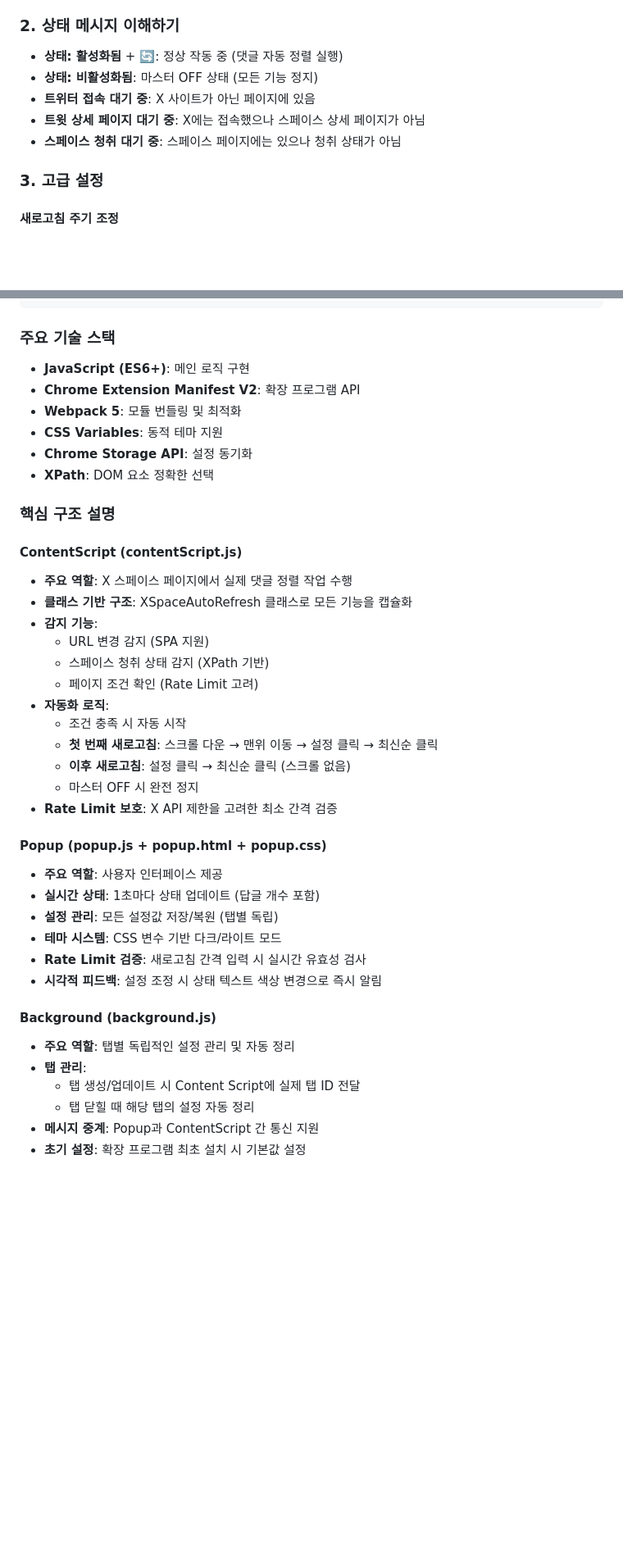
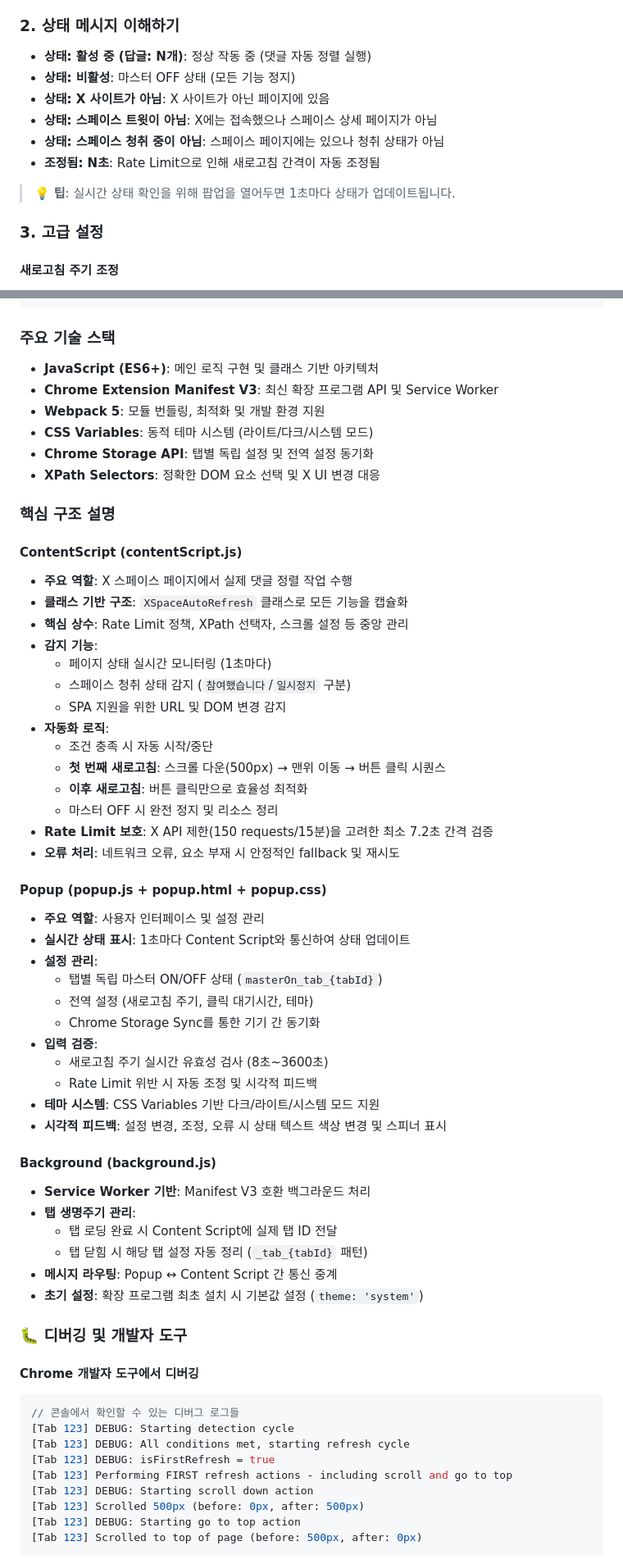
Before and after one commit to MinePacu/Auto-Refresh-Comment-In-X-Space, a Markdown page: README.md, 2 parts joined by grey strips. Shown: that part at 82% size. GitHub-like rendering; blank space fills up the shorter version.

Commit message:
Readme.md 문서 개편
- Readme.md 문서 개편

````diff
--- a/README.md
+++ b/README.md
@@ -64,11 +64,14 @@ X (구 트위터) 스페이스 댓글을 자동으로 최신순으로 정렬해
 5. **자동 정렬 시작**: 모든 조건이 충족되면 댓글이 자동으로 최신순 정렬됩니다
 
 ### 2. 상태 메시지 이해하기
-- **상태: 활성화됨** + 🔄: 정상 작동 중 (댓글 자동 정렬 실행)
-- **상태: 비활성화됨**: 마스터 OFF 상태 (모든 기능 정지)
-- **트위터 접속 대기 중**: X 사이트가 아닌 페이지에 있음
-- **트윗 상세 페이지 대기 중**: X에는 접속했으나 스페이스 상세 페이지가 아님
-- **스페이스 청취 대기 중**: 스페이스 페이지에는 있으나 청취 상태가 아님
+- **상태: 활성 중 (답글: N개)**: 정상 작동 중 (댓글 자동 정렬 실행)
+- **상태: 비활성**: 마스터 OFF 상태 (모든 기능 정지)
+- **상태: X 사이트가 아님**: X 사이트가 아닌 페이지에 있음
+- **상태: 스페이스 트윗이 아님**: X에는 접속했으나 스페이스 상세 페이지가 아님
+- **상태: 스페이스 청취 중이 아님**: 스페이스 페이지에는 있으나 청취 상태가 아님
+- **조정됨: N초**: Rate Limit으로 인해 새로고침 간격이 자동 조정됨
+
+> 💡 **팁**: 실시간 상태 확인을 위해 팝업을 열어두면 1초마다 상태가 업데이트됩니다.
 
 ### 3. 고급 설정
 #### 새로고침 주기 조정
@@ -134,41 +134,64 @@ npm run lint
 ```
 
 ### 주요 기술 스택
-- **JavaScript (ES6+)**: 메인 로직 구현
-- **Chrome Extension Manifest V2**: 확장 프로그램 API
-- **Webpack 5**: 모듈 번들링 및 최적화
-- **CSS Variables**: 동적 테마 지원
-- **Chrome Storage API**: 설정 동기화
-- **XPath**: DOM 요소 정확한 선택
+- **JavaScript (ES6+)**: 메인 로직 구현 및 클래스 기반 아키텍처
+- **Chrome Extension Manifest V3**: 최신 확장 프로그램 API 및 Service Worker
+- **Webpack 5**: 모듈 번들링, 최적화 및 개발 환경 지원
+- **CSS Variables**: 동적 테마 시스템 (라이트/다크/시스템 모드)
+- **Chrome Storage API**: 탭별 독립 설정 및 전역 설정 동기화
+- **XPath Selectors**: 정확한 DOM 요소 선택 및 X UI 변경 대응
 
 ### 핵심 구조 설명
 
 #### ContentScript (contentScript.js)
 - **주요 역할**: X 스페이스 페이지에서 실제 댓글 정렬 작업 수행
-- **클래스 기반 구조**: XSpaceAutoRefresh 클래스로 모든 기능을 캡슐화
+- **클래스 기반 구조**: `XSpaceAutoRefresh` 클래스로 모든 기능을 캡슐화
+- **핵심 상수**: Rate Limit 정책, XPath 선택자, 스크롤 설정 등 중앙 관리
 - **감지 기능**:
-  - URL 변경 감지 (SPA 지원)
-  - 스페이스 청취 상태 감지 (XPath 기반)
-  - 페이지 조건 확인 (Rate Limit 고려)
+  - 페이지 상태 실시간 모니터링 (1초마다)
+  - 스페이스 청취 상태 감지 (`참여했습니다`/`일시정지` 구분)
+  - SPA 지원을 위한 URL 및 DOM 변경 감지
 - **자동화 로직**:
-  - 조건 충족 시 자동 시작
-  - **첫 번째 새로고침**: 스크롤 다운 → 맨위 이동 → 설정 클릭 → 최신순 클릭
-  - **이후 새로고침**: 설정 클릭 → 최신순 클릭 (스크롤 없음)
-  - 마스터 OFF 시 완전 정지
-- **Rate Limit 보호**: X API 제한을 고려한 최소 간격 검증
+  - 조건 충족 시 자동 시작/중단
+  - **첫 번째 새로고침**: 스크롤 다운(500px) → 맨위 이동 → 버튼 클릭 시퀀스
+  - **이후 새로고침**: 버튼 클릭만으로 효율성 최적화
+  - 마스터 OFF 시 완전 정지 및 리소스 정리
+- **Rate Limit 보호**: X API 제한(150 requests/15분)을 고려한 최소 7.2초 간격 검증
+- **오류 처리**: 네트워크 오류, 요소 부재 시 안정적인 fallback 및 재시도
 
 #### Popup (popup.js + popup.html + popup.css)
-- **주요 역할**: 사용자 인터페이스 제공
-- **실시간 상태**: 1초마다 상태 업데이트 (답글 개수 포함)
-- **설정 관리**: 모든 설정값 저장/복원 (탭별 독립)
-- **테마 시스템**: CSS 변수 기반 다크/라이트 모드
-- **Rate Limit 검증**: 새로고침 간격 입력 시 실시간 유효성 검사
-- **시각적 피드백**: 설정 조정 시 상태 텍스트 색상 변경으로 즉시 알림
+- **주요 역할**: 사용자 인터페이스 및 설정 관리
+- **실시간 상태 표시**: 1초마다 Content Script와 통신하여 상태 업데이트
+- **설정 관리**:
+  - 탭별 독립 마스터 ON/OFF 상태 (`masterOn_tab_{tabId}`)
+  - 전역 설정 (새로고침 주기, 클릭 대기시간, 테마)
+  - Chrome Storage Sync를 통한 기기 간 동기화
+- **입력 검증**:
+  - 새로고침 주기 실시간 유효성 검사 (8초~3600초)
+  - Rate Limit 위반 시 자동 조정 및 시각적 피드백
+- **테마 시스템**: CSS Variables 기반 다크/라이트/시스템 모드 지원
+- **시각적 피드백**: 설정 변경, 조정, 오류 시 상태 텍스트 색상 변경 및 스피너 표시
 
 #### Background (background.js)
-- **주요 역할**: 탭별 독립적인 설정 관리 및 자동 정리
-- **탭 관리**:
-  - 탭 생성/업데이트 시 Content Script에 실제 탭 ID 전달
-  - 탭 닫힐 때 해당 탭의 설정 자동 정리
-- **메시지 중계**: Popup과 ContentScript 간 통신 지원
-- **초기 설정**: 확장 프로그램 최초 설치 시 기본값 설정
+- **Service Worker 기반**: Manifest V3 호환 백그라운드 처리
+- **탭 생명주기 관리**:
+  - 탭 로딩 완료 시 Content Script에 실제 탭 ID 전달
+  - 탭 닫힘 시 해당 탭 설정 자동 정리 (`_tab_{tabId}` 패턴)
+- **메시지 라우팅**: Popup ↔ Content Script 간 통신 중계
+- **초기 설정**: 확장 프로그램 최초 설치 시 기본값 설정 (`theme: 'system'`)
+
+### 🐛 디버깅 및 개발자 도구
+
+#### Chrome 개발자 도구에서 디버깅
+```javascript
+// 콘솔에서 확인할 수 있는 디버그 로그들
+[Tab 123] DEBUG: Starting detection cycle
+[Tab 123] DEBUG: All conditions met, starting refresh cycle
+[Tab 123] DEBUG: isFirstRefresh = true
+[Tab 123] Performing FIRST refresh actions - including scroll and go to top
+[Tab 123] DEBUG: Starting scroll down action
+[Tab 123] Scrolled 500px (before: 0px, after: 500px)
+[Tab 123] DEBUG: Starting go to top action
+[Tab 123] Scrolled to top of page (before: 500px, after: 0px)
+```
+
````
Also changed, not shown: other parts of README.md (+62 -23 lines).
